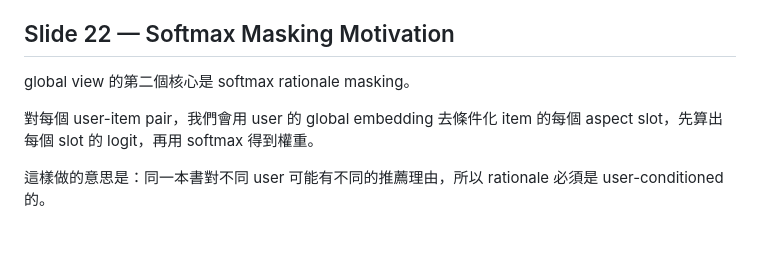
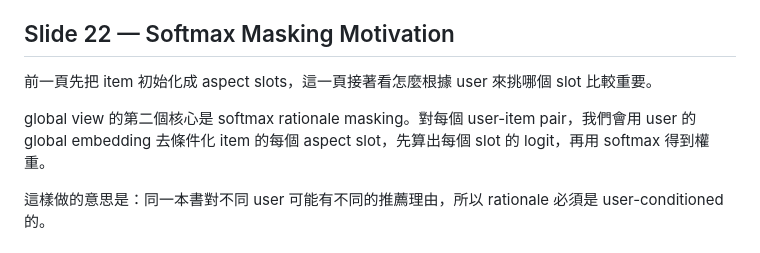
Before and after one commit to beckyhsuxp/RA-GARK, a Markdown page: Document/notes/script.md, the part around the change. GitHub-like rendering.

Commit message:
notes: smooth transition into softmax masking

```diff
--- a/Document/notes/script.md
+++ b/Document/notes/script.md
@@ -187,9 +187,9 @@ KG-SVD 是我們用來初始化 item aspect slots 的方法。
 
 ## Slide 22 — Softmax Masking Motivation
 
-global view 的第二個核心是 softmax rationale masking。
+前一頁先把 item 初始化成 aspect slots，這一頁接著看怎麼根據 user 來挑哪個 slot 比較重要。
 
-對每個 user-item pair，我們會用 user 的 global embedding 去條件化 item 的每個 aspect slot，先算出每個 slot 的 logit，再用 softmax 得到權重。
+global view 的第二個核心是 softmax rationale masking。對每個 user-item pair，我們會用 user 的 global embedding 去條件化 item 的每個 aspect slot，先算出每個 slot 的 logit，再用 softmax 得到權重。
 
 這樣做的意思是：同一本書對不同 user 可能有不同的推薦理由，所以 rationale 必須是 user-conditioned 的。
 
```
Also changed, not shown: Document/notes/SLIDES.md (+1 -5 lines).
